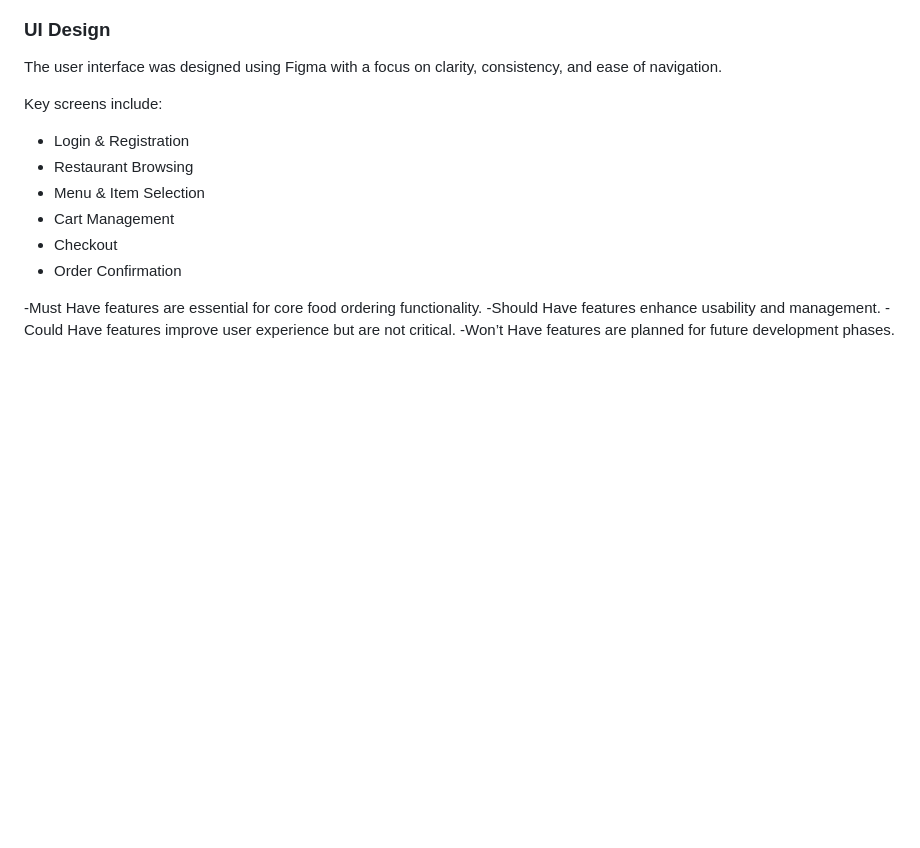
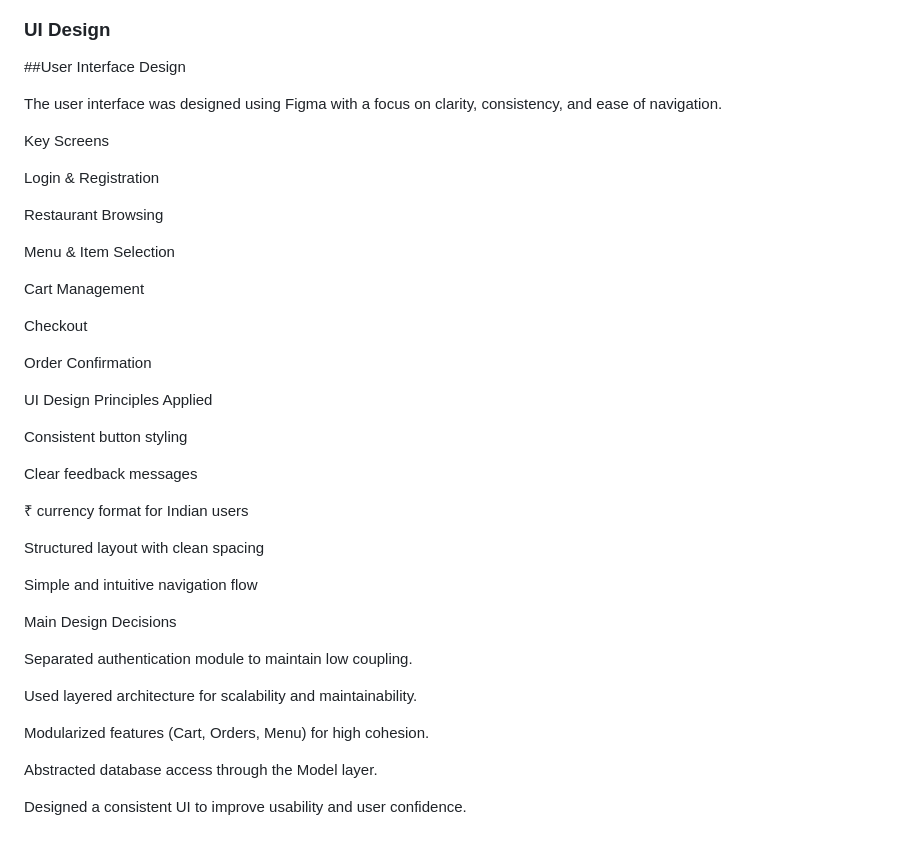
Before and after one commit to amogha1870/online-food-ordering-system, a Markdown page: README.md, the part around one of its changes. Rendered like a GitHub page; blank space fills up the shorter version.

```diff
--- a/README.md
+++ b/README.md
@@ -126,17 +160,44 @@ This design separates the user interface, business logic, and data access layers
 ![Architecture](docs/design/architecture.png)
 ### UI Design
 
+##User Interface Design
+
 The user interface was designed using Figma with a focus on clarity, consistency, and ease of navigation.
 
-Key screens include:
-- Login & Registration
-- Restaurant Browsing
-- Menu & Item Selection
-- Cart Management
-- Checkout
-- Order Confirmation
+Key Screens
 
--Must Have features are essential for core food ordering functionality.
--Should Have features enhance usability and management.
--Could Have features improve user experience but are not critical.
--Won’t Have features are planned for future development phases.
+Login & Registration
+
+Restaurant Browsing
+
+Menu & Item Selection
+
+Cart Management
+
+Checkout
+
+Order Confirmation
+
+UI Design Principles Applied
+
+Consistent button styling
+
+Clear feedback messages
+
+₹ currency format for Indian users
+
+Structured layout with clean spacing
+
+Simple and intuitive navigation flow
+
+Main Design Decisions
+
+Separated authentication module to maintain low coupling.
+
+Used layered architecture for scalability and maintainability.
+
+Modularized features (Cart, Orders, Menu) for high cohesion.
+
+Abstracted database access through the Model layer.
+
+Designed a consistent UI to improve usability and user confidence.
```
Also changed, not shown: other parts of README.md (+113 -79 lines).
